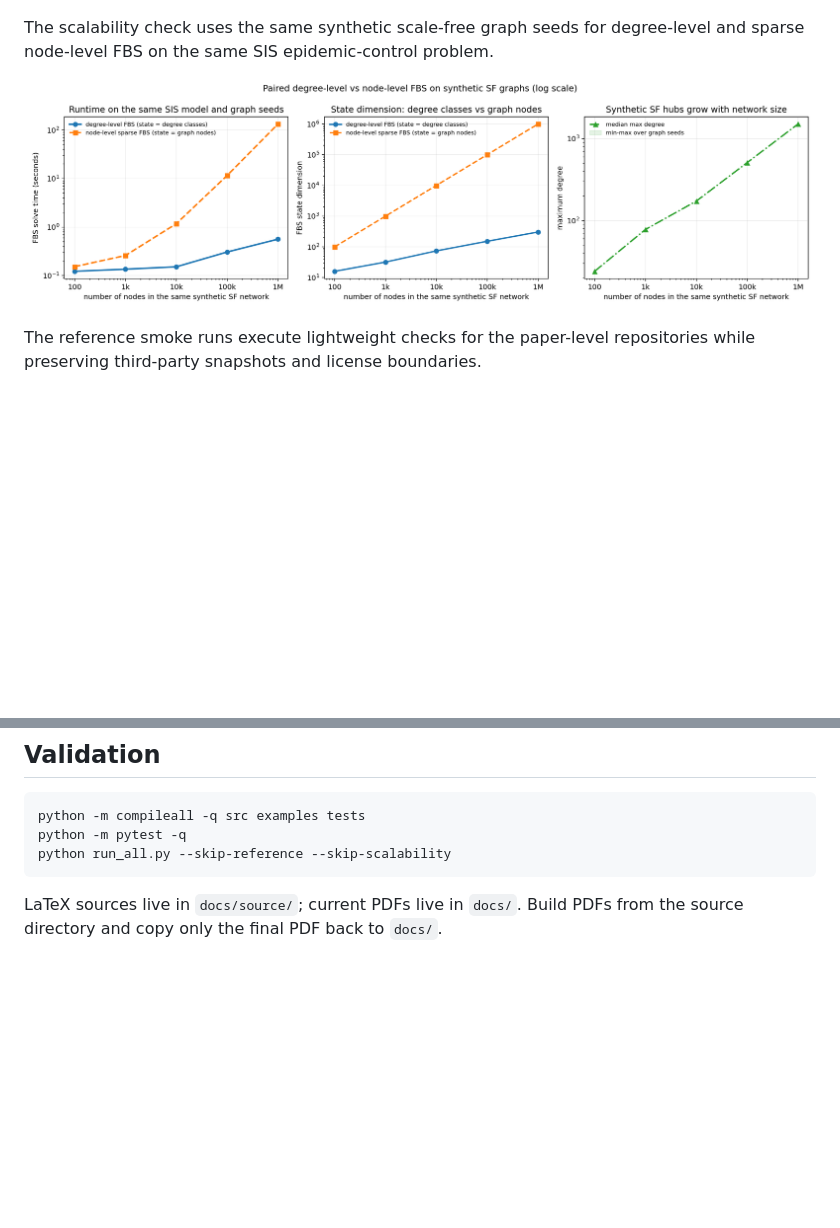
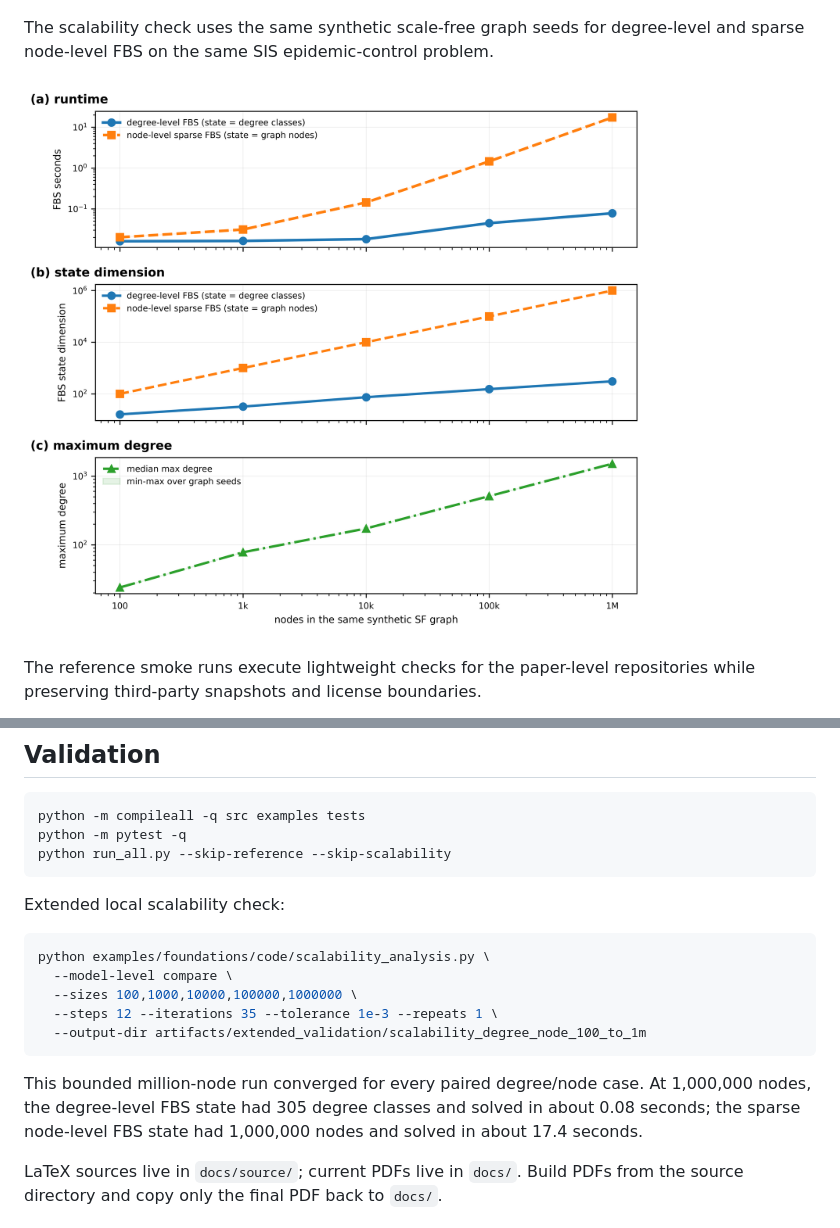
Before and after one commit to LYang910920/network-control-differential-games, a Markdown page: README.md, 2 parts joined by grey strips. GitHub-like rendering; pictures changed too: docs/assets/degree_node_fbs_scalability.png; blank space fills up the shorter version.

Commit message:
Add extended scalability validation evidence

````diff
--- a/README.md
+++ b/README.md
@@ -89,6 +89,18 @@ python -m pytest -q
 python run_all.py --skip-reference --skip-scalability
 ```
 
+Extended local scalability check:
+
+```bash
+python examples/foundations/code/scalability_analysis.py \
+  --model-level compare \
+  --sizes 100,1000,10000,100000,1000000 \
+  --steps 12 --iterations 35 --tolerance 1e-3 --repeats 1 \
+  --output-dir artifacts/extended_validation/scalability_degree_node_100_to_1m
+```
+
+This bounded million-node run converged for every paired degree/node case. At 1,000,000 nodes, the degree-level FBS state had 305 degree classes and solved in about 0.08 seconds; the sparse node-level FBS state had 1,000,000 nodes and solved in about 17.4 seconds.
+
 LaTeX sources live in `docs/source/`; current PDFs live in `docs/`. Build PDFs from the source directory and copy only the final PDF back to `docs/`.
 
 ## Citation and License
````
Also changed, not shown: docs/PARAMETERS.md (+1 -0 lines), 1 other file.
